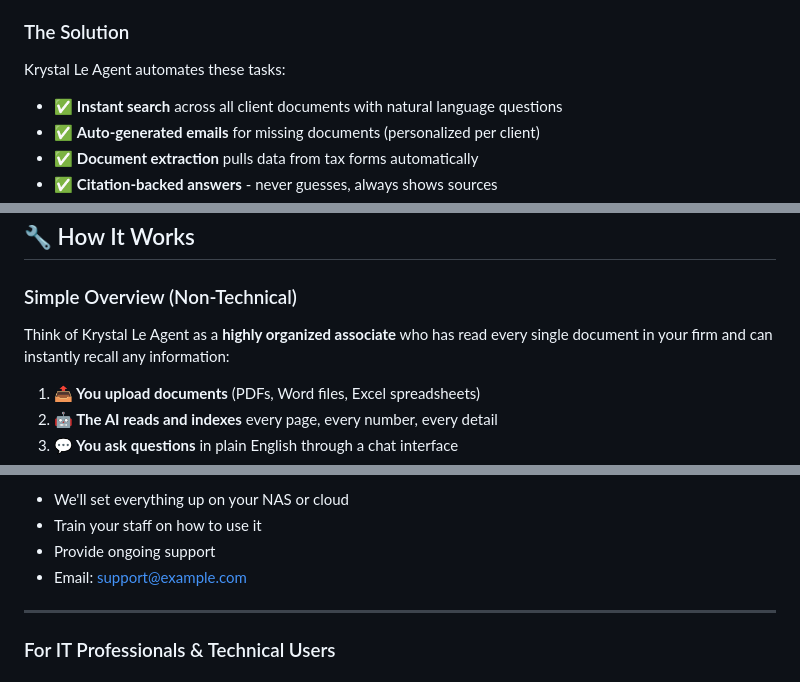
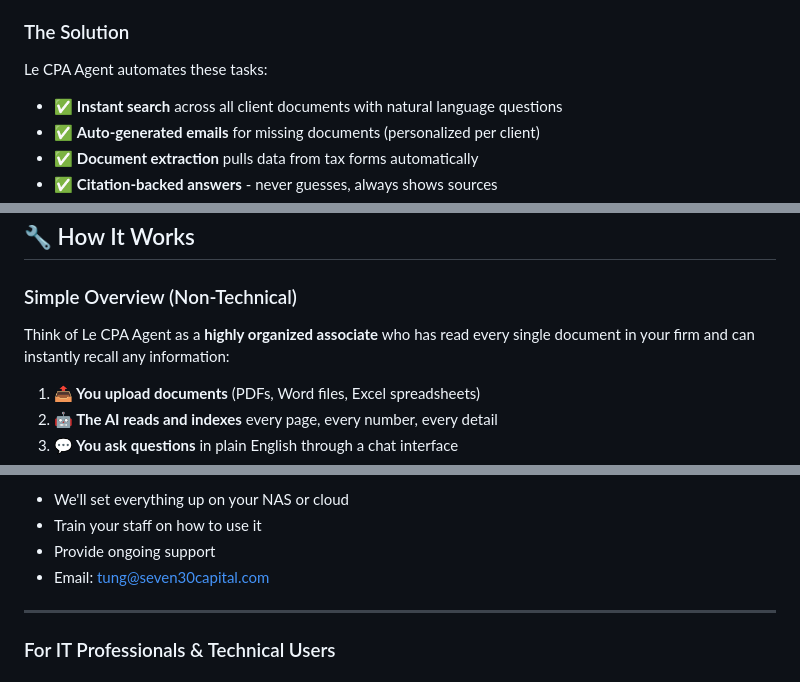
Before and after one commit to TungSeven30/lecpa-agent, a Markdown page: README.md, 3 parts joined by grey strips. GitHub-like rendering.

```diff
--- a/README.md
+++ b/README.md
@@ -60,7 +60,7 @@ Tax season is overwhelming:
 
 ### The Solution
 
-Krystal Le Agent automates these tasks:
+Le CPA Agent automates these tasks:
 - ✅ **Instant search** across all client documents with natural language questions
 - ✅ **Auto-generated emails** for missing documents (personalized per client)
 - ✅ **Document extraction** pulls data from tax forms automatically
@@ -261,7 +261,7 @@ Choose the deployment that fits your firm:
 
 ### Simple Overview (Non-Technical)
 
-Think of Krystal Le Agent as a **highly organized associate** who has read every single document in your firm and can instantly recall any information:
+Think of Le CPA Agent as a **highly organized associate** who has read every single document in your firm and can instantly recall any information:
 
 1. **📤 You upload documents** (PDFs, Word files, Excel spreadsheets)
 2. **🤖 The AI reads and indexes** every page, every number, every detail
@@ -335,7 +335,7 @@ Contact us for white-glove setup:
 - We'll set everything up on your NAS or cloud
 - Train your staff on how to use it
 - Provide ongoing support
-- Email: support@example.com
+- Email: tung@seven30capital.com
 
 ---
 
```
Also changed, not shown: other parts of README.md (+5 -5 lines).
